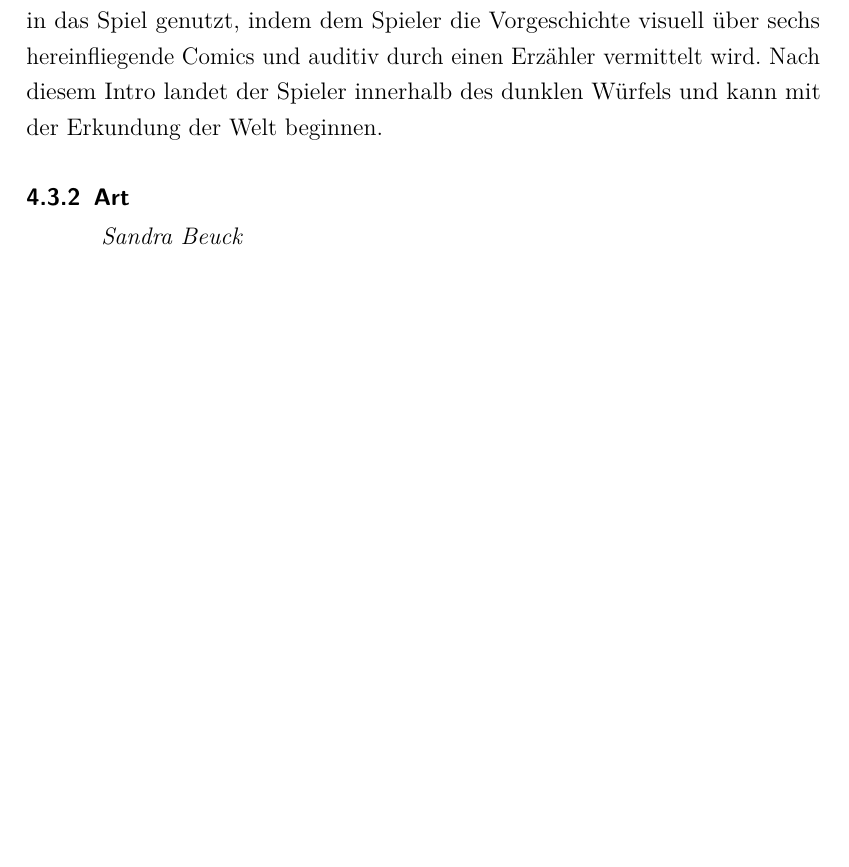
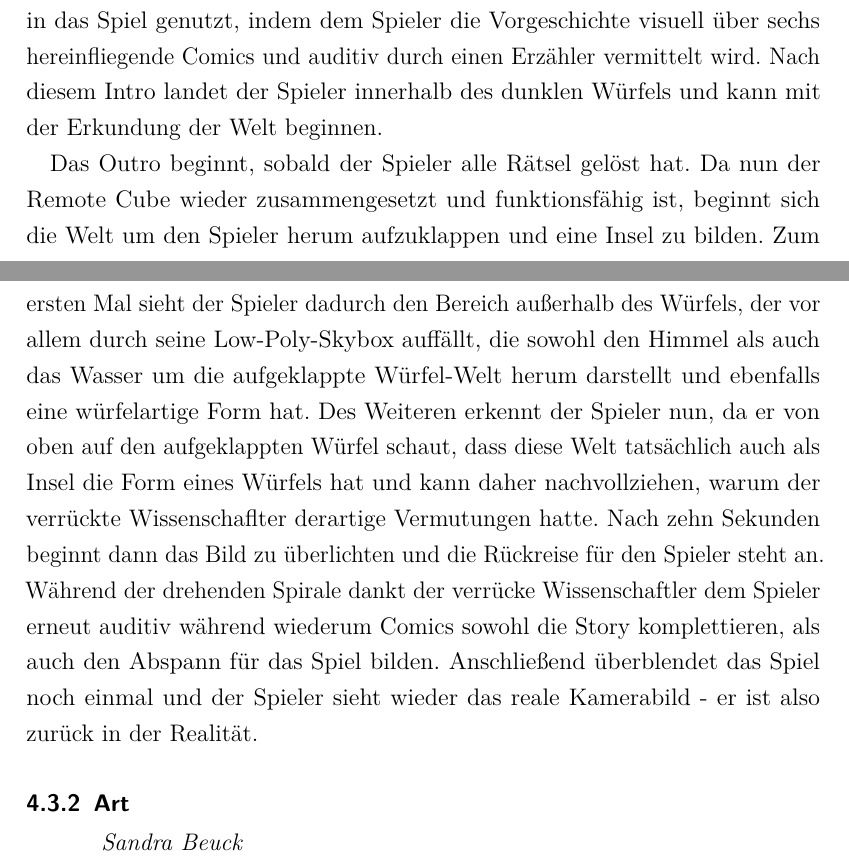
Before and after one commit to ASPePeX/inCubedGDD, a LaTeX document (Tex/Main.tex, which reads Tex/IntroOutro.tex): part of page 15 of 55 before the commit and two parts of pages 15 and 16 of 55 after it, the two joined at a grey line, cut so that both start at the same text, the shorter picture padded with empty space. Compiled offline with pdfLaTeX.

Commit message:
Intro/Outro

```diff
--- a/Tex/IntroOutro.tex
+++ b/Tex/IntroOutro.tex
@@ -5,6 +5,8 @@ BILDER ZU INTRO/OUTRO
 
 Das Spiel soll von Anfang an den Spieler zur Hauptrolle machen, weshalb das Intro und Outro so gestaltet wurde, dass es dem Spieler deutlich vermittelt, dass er persönlich vom verrücken Wissenschaflter zu Hilfe gerufen wurde. Wenn der Spieler das Spiel startet und die Brille aufsetzt, sieht daher er zunächst - nach einem Ladebildschirm - über die Kamera des Smartphones die Realwelt vor sich. Ein Text auf dem Bildschirm erklärt anschließend, dass der Spieler nun seinen magischen Würfel wie gezeigt (mit dem Stern zur Kamera) in das Bild halten soll. Tut er dies für fünf Sekunden beginnt eine Sequenz, die den Spieler aus der Realwelt in die Spielwelt teleportiert. Auch hier wird das Spiel der Themenvorgabe gerecht, da der Spieler eine Reise von der Realität in die virtuelle Welt, also zwischen verschiedenen Dimensionen, miterlebt. Vermittelt wird dem Spieler diese Reise visuell durch das Einfrieren, Drehen, Verschwimmen und Überlichten des Kamerabildes und das anschließende Einblenden einer drehenden Spirale. Gleichzeitig wird diese Sequenz als eine Einleitung in das Spiel genutzt, indem dem Spieler die Vorgeschichte visuell über sechs hereinfliegende Comics und auditiv durch einen Erzähler vermittelt wird. Nach diesem Intro landet der Spieler innerhalb des dunklen Würfels und kann mit der Erkundung der Welt beginnen.
 
+Das Outro beginnt, sobald der Spieler alle Rätsel gelöst hat. Da nun der Remote Cube wieder zusammengesetzt und funktionsfähig ist, beginnt sich die Welt um den Spieler herum aufzuklappen und eine Insel zu bilden. Zum ersten Mal sieht der Spieler dadurch den Bereich außerhalb des Würfels, der vor allem durch seine Low-Poly-Skybox auffällt, die sowohl den Himmel als auch das Wasser um die aufgeklappte Würfel-Welt herum darstellt und ebenfalls eine würfelartige Form hat. Des Weiteren erkennt der Spieler nun, da er von oben auf den aufgeklappten Würfel schaut, dass diese Welt tatsächlich auch als Insel die Form eines Würfels hat und kann daher nachvollziehen, warum der verrückte Wissenschaflter derartige Vermutungen hatte. Nach zehn Sekunden beginnt dann das Bild zu überlichten und die Rückreise für den Spieler steht an. Während der drehenden Spirale dankt der verrücke Wissenschaftler dem Spieler erneut auditiv während wiederum Comics sowohl die Story komplettieren, als auch den Abspann für das Spiel bilden. Anschließend überblendet das Spiel noch einmal und der Spieler sieht wieder das reale Kamerabild - er ist also zurück in der Realität.
+
 
 \mysubsubsection{Sandra Beuck}{Art}
 
```
